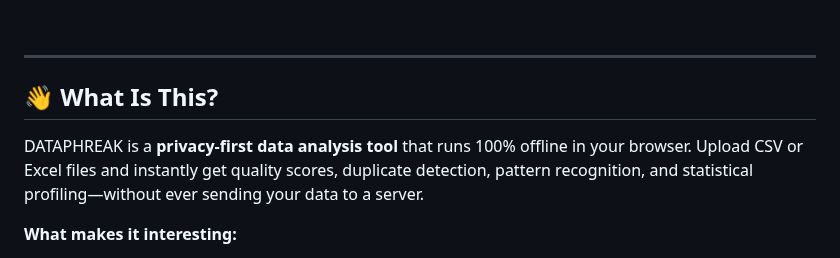
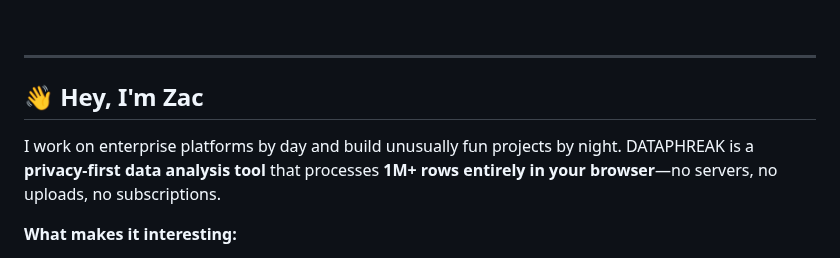
Before and after one commit to Zacsluss/dataphreak, a Markdown page: README.md, the part around one of its changes. Rendered like a GitHub page.

```diff
--- a/README.md
+++ b/README.md
@@ -32,9 +32,9 @@
 
 ---
 
-## 👋 What Is This?
+## 👋 Hey, I'm Zac
 
-DATAPHREAK is a **privacy-first data analysis tool** that runs 100% offline in your browser. Upload CSV or Excel files and instantly get quality scores, duplicate detection, pattern recognition, and statistical profiling—without ever sending your data to a server.
+I work on enterprise platforms by day and build unusually fun projects by night. DATAPHREAK is a **privacy-first data analysis tool** that processes **1M+ rows entirely in your browser**—no servers, no uploads, no subscriptions.
 
 **What makes it interesting:**
 - Fuzzy matching finds "IBM Corp" vs "I.B.M. Corporation" using spatial indexing (O(n log n))
```
Also changed, not shown: other parts of README.md (+1 -1 lines).
